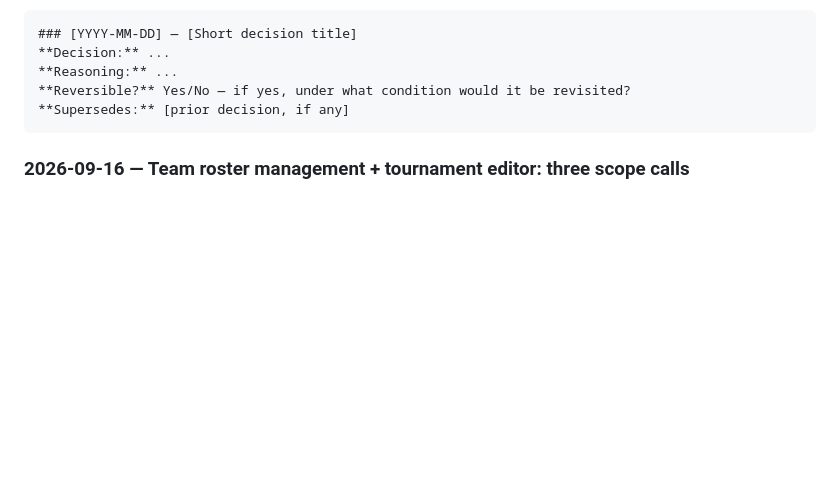
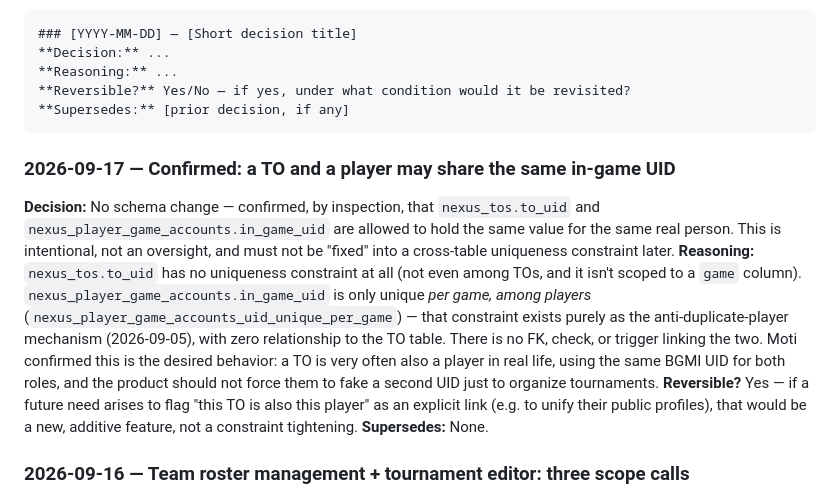
Before and after one commit to itzunimind-cpu/NEXUS-ID, a Markdown page: NEXUSID_HANDOFF_LOG.md, the part around the change. Rendered like a GitHub page; blank space fills up the shorter version.

Commit message:
Log confirmation: TO and player UIDs are intentionally independent
No schema change. Documents that nexus_tos.to_uid and
nexus_player_game_accounts.in_game_uid have no cross-table uniqueness
relationship, and that this is deliberate -- a TO is often also a
player using the same BGMI UID for both roles.

Co-Authored-By: Claude Sonnet 5 <noreply@anthropic.com>

````diff
--- a/NEXUSID_HANDOFF_LOG.md
+++ b/NEXUSID_HANDOFF_LOG.md
@@ -250,6 +250,12 @@ Format: **Decision → Reasoning → Reversible?**
 ```
 
 <!-- ADD NEW ENTRIES BELOW, NEWEST FIRST -->
+
+### 2026-09-17 — Confirmed: a TO and a player may share the same in-game UID
+**Decision:** No schema change — confirmed, by inspection, that `nexus_tos.to_uid` and `nexus_player_game_accounts.in_game_uid` are allowed to hold the same value for the same real person. This is intentional, not an oversight, and must not be "fixed" into a cross-table uniqueness constraint later.
+**Reasoning:** `nexus_tos.to_uid` has no uniqueness constraint at all (not even among TOs, and it isn't scoped to a `game` column). `nexus_player_game_accounts.in_game_uid` is only unique *per game, among players* (`nexus_player_game_accounts_uid_unique_per_game`) — that constraint exists purely as the anti-duplicate-player mechanism (2026-09-05), with zero relationship to the TO table. There is no FK, check, or trigger linking the two. Moti confirmed this is the desired behavior: a TO is very often also a player in real life, using the same BGMI UID for both roles, and the product should not force them to fake a second UID just to organize tournaments.
+**Reversible?** Yes — if a future need arises to flag "this TO is also this player" as an explicit link (e.g. to unify their public profiles), that would be a new, additive feature, not a constraint tightening.
+**Supersedes:** None.
 
 ### 2026-09-16 — Team roster management + tournament editor: three scope calls
 **Decision:** Building the first real write-UI for `nexus_team_members`/`nexus_matches`/`nexus_participations` surfaced three forks, all confirmed by Moti:
````
